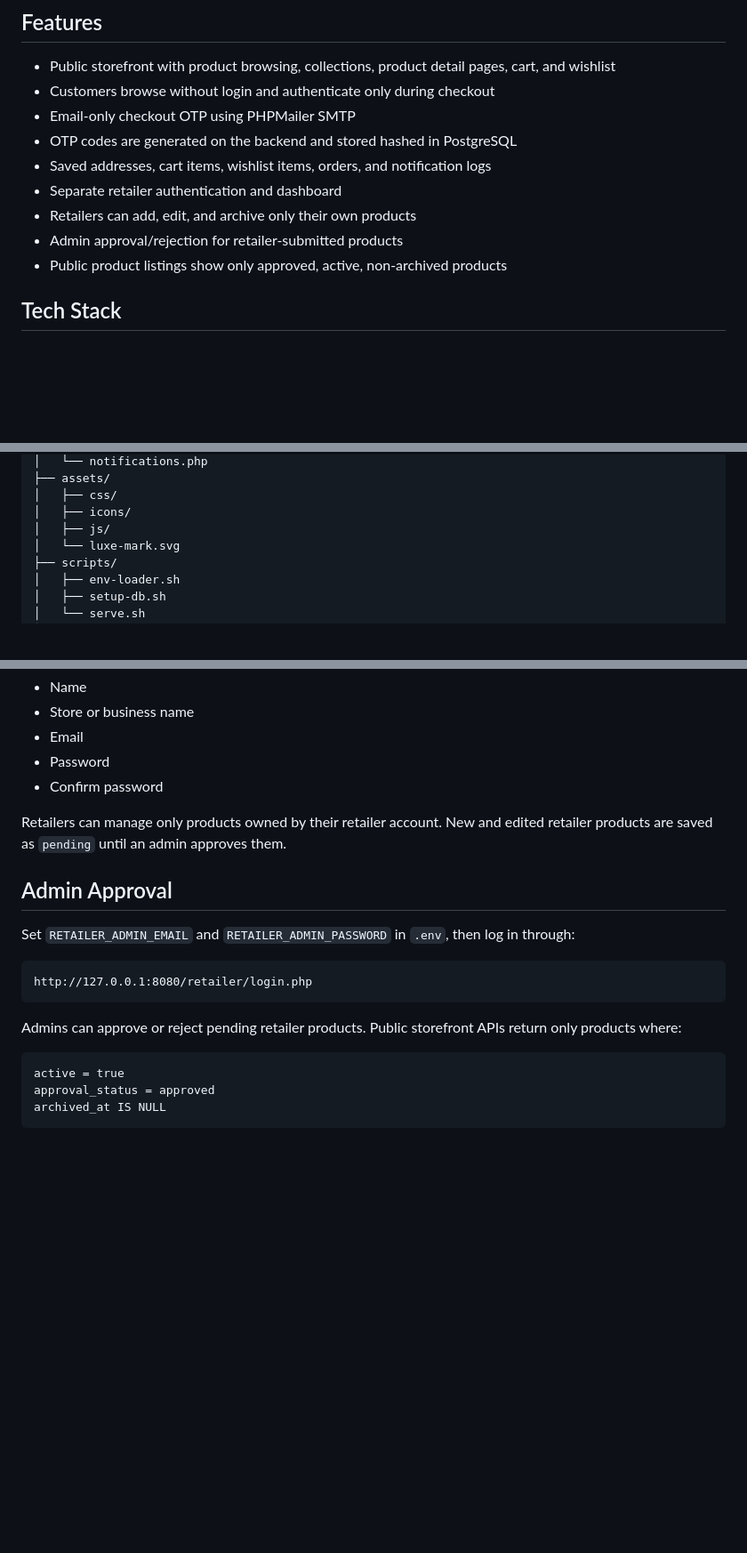
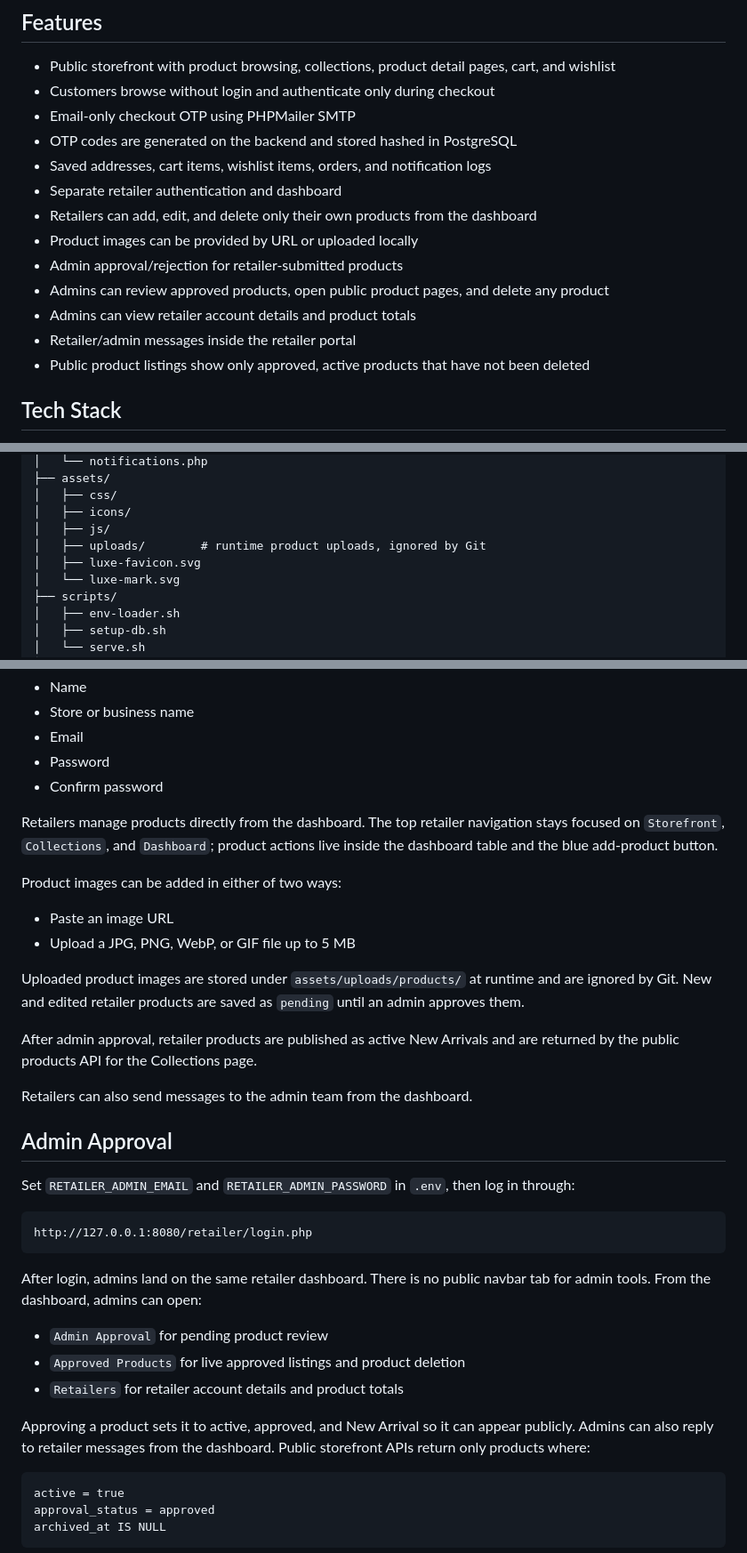
Before and after one commit to amir-zyrops/luxe-ecommerce, a Markdown page: README.md, 3 parts joined by grey strips. Shown at 89% size. Drawn GitHub-style; blank space fills up the shorter version.

Commit message:
Update retailer portal docs

````diff
--- a/README.md
+++ b/README.md
@@ -10,9 +10,13 @@ Responsive PHP and PostgreSQL e-commerce storefront with anonymous browsing, ema
 - OTP codes are generated on the backend and stored hashed in PostgreSQL
 - Saved addresses, cart items, wishlist items, orders, and notification logs
 - Separate retailer authentication and dashboard
-- Retailers can add, edit, and archive only their own products
+- Retailers can add, edit, and delete only their own products from the dashboard
+- Product images can be provided by URL or uploaded locally
 - Admin approval/rejection for retailer-submitted products
-- Public product listings show only approved, active, non-archived products
+- Admins can review approved products, open public product pages, and delete any product
+- Admins can view retailer account details and product totals
+- Retailer/admin messages inside the retailer portal
+- Public product listings show only approved, active products that have not been deleted
 
 ## Tech Stack
 
@@ -46,6 +50,8 @@ Responsive PHP and PostgreSQL e-commerce storefront with anonymous browsing, ema
 │   ├── css/
 │   ├── icons/
 │   ├── js/
+│   ├── uploads/        # runtime product uploads, ignored by Git
+│   ├── luxe-favicon.svg
 │   └── luxe-mark.svg
 ├── scripts/
 │   ├── env-loader.sh
@@ -145,7 +151,18 @@ New sellers use the `Create a retailer account` link below the login form. Retai
 - Password
 - Confirm password
 
-Retailers can manage only products owned by their retailer account. New and edited retailer products are saved as `pending` until an admin approves them.
+Retailers manage products directly from the dashboard. The top retailer navigation stays focused on `Storefront`, `Collections`, and `Dashboard`; product actions live inside the dashboard table and the blue add-product button.
+
+Product images can be added in either of two ways:
+
+- Paste an image URL
+- Upload a JPG, PNG, WebP, or GIF file up to 5 MB
+
+Uploaded product images are stored under `assets/uploads/products/` at runtime and are ignored by Git. New and edited retailer products are saved as `pending` until an admin approves them.
+
+After admin approval, retailer products are published as active New Arrivals and are returned by the public products API for the Collections page.
+
+Retailers can also send messages to the admin team from the dashboard.
 
 ## Admin Approval
 
@@ -155,7 +172,13 @@ Set `RETAILER_ADMIN_EMAIL` and `RETAILER_ADMIN_PASSWORD` in `.env`, then log in
 http://127.0.0.1:8080/retailer/login.php
 ```
 
-Admins can approve or reject pending retailer products. Public storefront APIs return only products where:
+After login, admins land on the same retailer dashboard. There is no public navbar tab for admin tools. From the dashboard, admins can open:
+
+- `Admin Approval` for pending product review
+- `Approved Products` for live approved listings and product deletion
+- `Retailers` for retailer account details and product totals
+
+Approving a product sets it to active, approved, and New Arrival so it can appear publicly. Admins can also reply to retailer messages from the dashboard. Public storefront APIs return only products where:
 
 ```text
 active = true
````
Also changed, not shown: other parts of README.md (+2 -1 lines).
